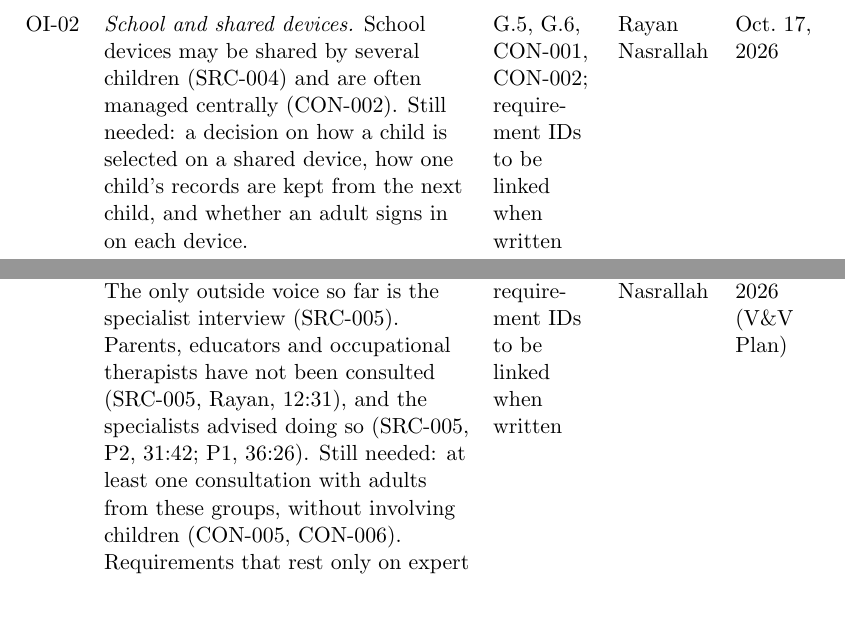
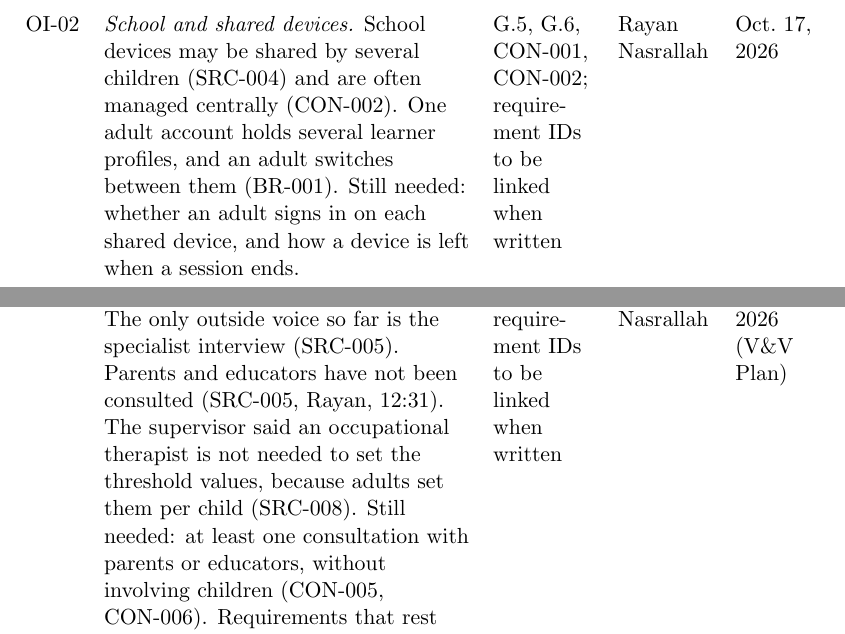
Before and after one commit to AHMEDELZARIA/squigglr, a LaTeX document (docs/SRS/SRS.tex): two parts of pages 31 and 32 of 49, joined at a grey line, cut so that both start at the same text, the shorter picture padded with empty space. Compiled offline with pdfLaTeX; a LaTeX package or settings file that is missing is left out.

Commit message:
docs: align open issues and changes with recent decisions (#90)

```diff
--- a/docs/SRS/SRS.tex
+++ b/docs/SRS/SRS.tex
@@ -946,9 +946,9 @@ Rayan Nasrallah & Oct.\ 17, 2026 \\
 \addlinespace
 OI-02 & \emph{School and shared devices.} School devices may be shared by
 several children (SRC-004) and are often managed centrally (CON-002).
-Still needed: a decision on how a child is selected on a shared device,
-how one child's records are kept from the next child, and whether an adult
-signs in on each device. &
+One adult account holds several learner profiles, and an adult switches
+between them (BR-001). Still needed: whether an adult signs in on each
+shared device, and how a device is left when a session ends. &
 G.5, G.6, CON-001, CON-002; requirement IDs to be linked when written &
 Rayan Nasrallah & Oct.\ 17, 2026 \\
 \addlinespace
@@ -965,11 +965,11 @@ G.5, G.6, CON-005; privacy requirement IDs to be linked when written &
 Muhammad Huzaifah & Oct.\ 17, 2026 \\
 \addlinespace
 OI-04 & \emph{Evidence comes only from experts.} The only outside voice so
-far is the specialist interview (SRC-005). Parents, educators and
-occupational therapists have not been consulted (SRC-005,
-\intref{Rayan}{12:31}), and the specialists advised doing so (SRC-005,
-\intref{P2}{31:42}; \intref{P1}{36:26}). Still needed: at least one
-consultation with adults from these groups, without involving children
+far is the specialist interview (SRC-005). Parents and educators have not
+been consulted (SRC-005, \intref{Rayan}{12:31}). The supervisor said an
+occupational therapist is not needed to set the threshold values, because
+adults set them per child (SRC-008). Still needed: at least one
+consultation with parents or educators, without involving children
 (CON-005, CON-006). Requirements that rest only on expert statements stay
 open to change until then. &
 G.2, G.6; requirement IDs to be linked when written &
```
Also changed, not shown: docs/SRS/SRS.tex (24 more changed lines).
